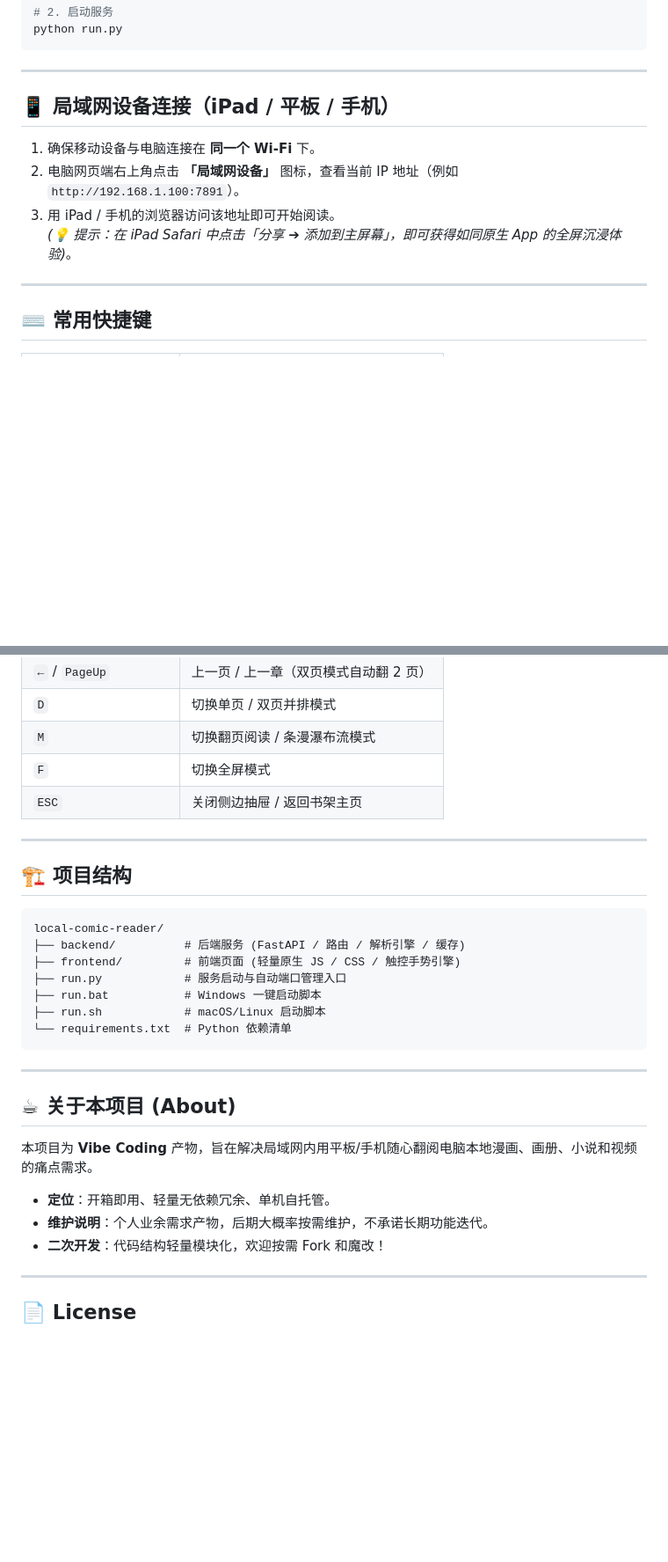
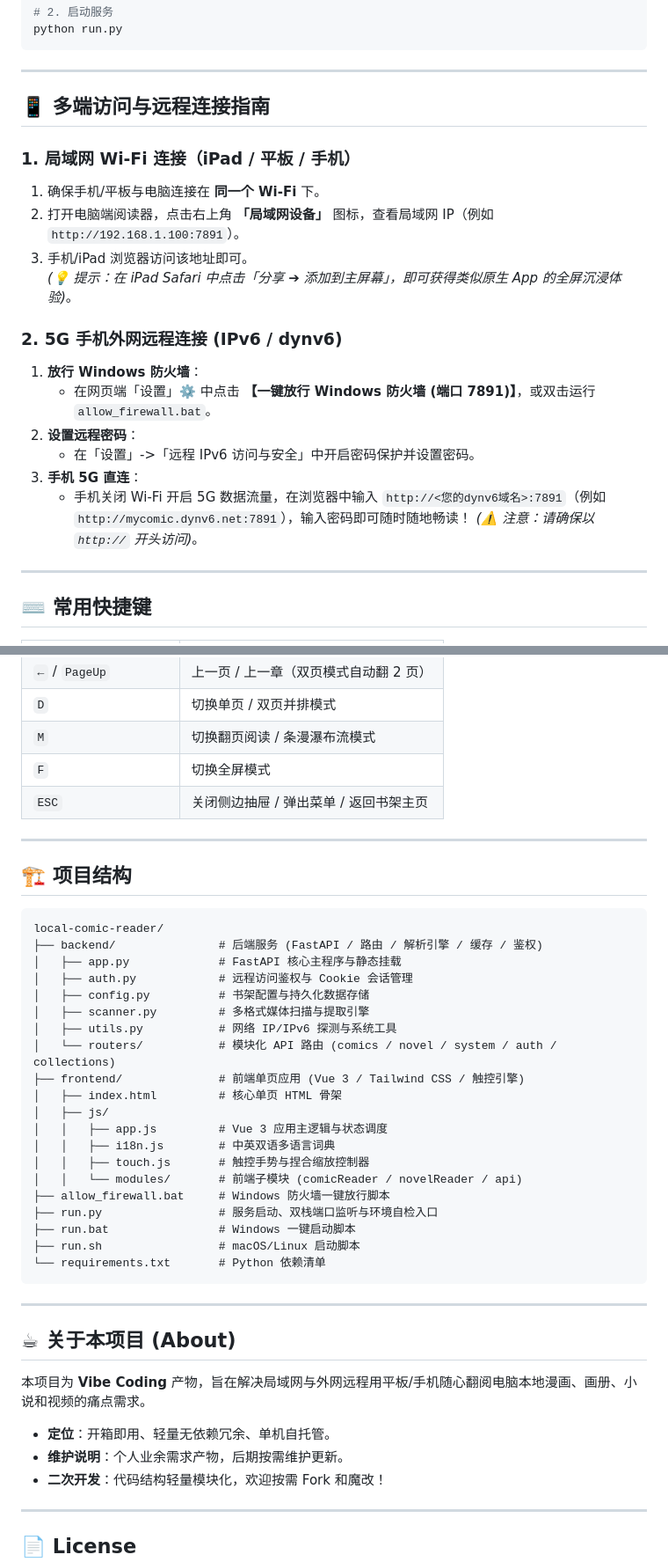
Before and after one commit to KaiTeeDreamChai/local-comic-reader, a Markdown page: README.md, 2 parts joined by grey strips. Shown at 88% size. Rendered like a GitHub page; blank space fills up the shorter version.

````diff
--- a/README.md
+++ b/README.md
@@ -82,12 +98,22 @@ python run.py
 
 ---
 
-## 📱 局域网设备连接（iPad / 平板 / 手机）
+## 📱 多端访问与远程连接指南
 
-1. 确保移动设备与电脑连接在 **同一个 Wi-Fi** 下。
-2. 电脑网页端右上角点击 **「局域网设备」** 图标，查看当前 IP 地址（例如 `http://192.168.1.100:7891`）。
-3. 用 iPad / 手机的浏览器访问该地址即可开始阅读。
-   *(💡 提示：在 iPad Safari 中点击「分享 ➔ 添加到主屏幕」，即可获得如同原生 App 的全屏沉浸体验)*。
+### 1. 局域网 Wi-Fi 连接（iPad / 平板 / 手机）
+1. 确保手机/平板与电脑连接在 **同一个 Wi-Fi** 下。
+2. 打开电脑端阅读器，点击右上角 **「局域网设备」** 图标，查看局域网 IP（例如 `http://192.168.1.100:7891`）。
+3. 手机/iPad 浏览器访问该地址即可。
+   *(💡 提示：在 iPad Safari 中点击「分享 ➔ 添加到主屏幕」，即可获得类似原生 App 的全屏沉浸体验)*。
+
+### 2. 5G 手机外网远程连接 (IPv6 / dynv6)
+1. **放行 Windows 防火墙**：
+   - 在网页端「设置」⚙️ 中点击 **【一键放行 Windows 防火墙 (端口 7891)】**，或双击运行 `allow_firewall.bat`。
+2. **设置远程密码**：
+   - 在「设置」->「远程 IPv6 访问与安全」中开启密码保护并设置密码。
+3. **手机 5G 直连**：
+   - 手机关闭 Wi-Fi 开启 5G 数据流量，在浏览器中输入 `http://<您的dynv6域名>:7891`（例如 `http://mycomic.dynv6.net:7891`），输入密码即可随时随地畅读！
+   *(⚠️ 注意：请确保以 `http://` 开头访问)*。
 
 ---
 
@@ -100,7 +126,7 @@ python run.py
 | `D` | 切换单页 / 双页并排模式 |
 | `M` | 切换翻页阅读 / 条漫瀑布流模式 |
 | `F` | 切换全屏模式 |
-| `ESC` | 关闭侧边抽屉 / 返回书架主页 |
+| `ESC` | 关闭侧边抽屉 / 弹出菜单 / 返回书架主页 |
 
 ---
 
@@ -108,21 +134,34 @@ python run.py
 
 ```
 local-comic-reader/
-├── backend/          # 后端服务 (FastAPI / 路由 / 解析引擎 / 缓存)
-├── frontend/         # 前端页面 (轻量原生 JS / CSS / 触控手势引擎)
-├── run.py            # 服务启动与自动端口管理入口
-├── run.bat           # Windows 一键启动脚本
-├── run.sh            # macOS/Linux 启动脚本
-└── requirements.txt  # Python 依赖清单
+├── backend/               # 后端服务 (FastAPI / 路由 / 解析引擎 / 缓存 / 鉴权)
+│   ├── app.py             # FastAPI 核心主程序与静态挂载
+│   ├── auth.py            # 远程访问鉴权与 Cookie 会话管理
+│   ├── config.py          # 书架配置与持久化数据存储
+│   ├── scanner.py         # 多格式媒体扫描与提取引擎
+│   ├── utils.py           # 网络 IP/IPv6 探测与系统工具
+│   └── routers/           # 模块化 API 路由 (comics / novel / system / auth / collections)
+├── frontend/              # 前端单页应用 (Vue 3 / Tailwind CSS / 触控引擎)
+│   ├── index.html         # 核心单页 HTML 骨架
+│   ├── js/
+│   │   ├── app.js         # Vue 3 应用主逻辑与状态调度
+│   │   ├── i18n.js        # 中英双语多语言词典
+│   │   ├── touch.js       # 触控手势与捏合缩放控制器
+│   │   └── modules/       # 前端子模块 (comicReader / novelReader / api)
+├── allow_firewall.bat     # Windows 防火墙一键放行脚本
+├── run.py                 # 服务启动、双栈端口监听与环境自检入口
+├── run.bat                # Windows 一键启动脚本
+├── run.sh                 # macOS/Linux 启动脚本
+└── requirements.txt       # Python 依赖清单
 ```
 
 ---
 
 ## ☕ 关于本项目 (About)
 
-本项目为 **Vibe Coding** 产物，旨在解决局域网内用平板/手机随心翻阅电脑本地漫画、画册、小说和视频的痛点需求。
+本项目为 **Vibe Coding** 产物，旨在解决局域网与外网远程用平板/手机随心翻阅电脑本地漫画、画册、小说和视频的痛点需求。
 - **定位**：开箱即用、轻量无依赖冗余、单机自托管。
-- **维护说明**：个人业余需求产物，后期大概率按需维护，不承诺长期功能迭代。
+- **维护说明**：个人业余需求产物，后期按需维护更新。
 - **二次开发**：代码结构轻量模块化，欢迎按需 Fork 和魔改！
 
 ---
````
Also changed, not shown: other parts of README.md (+38 -22 lines).
